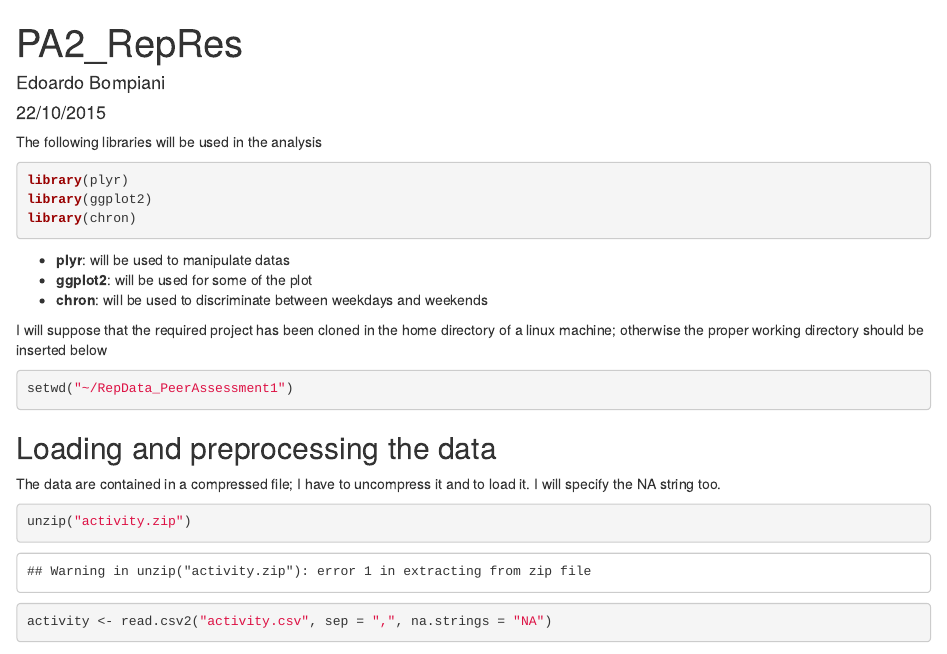
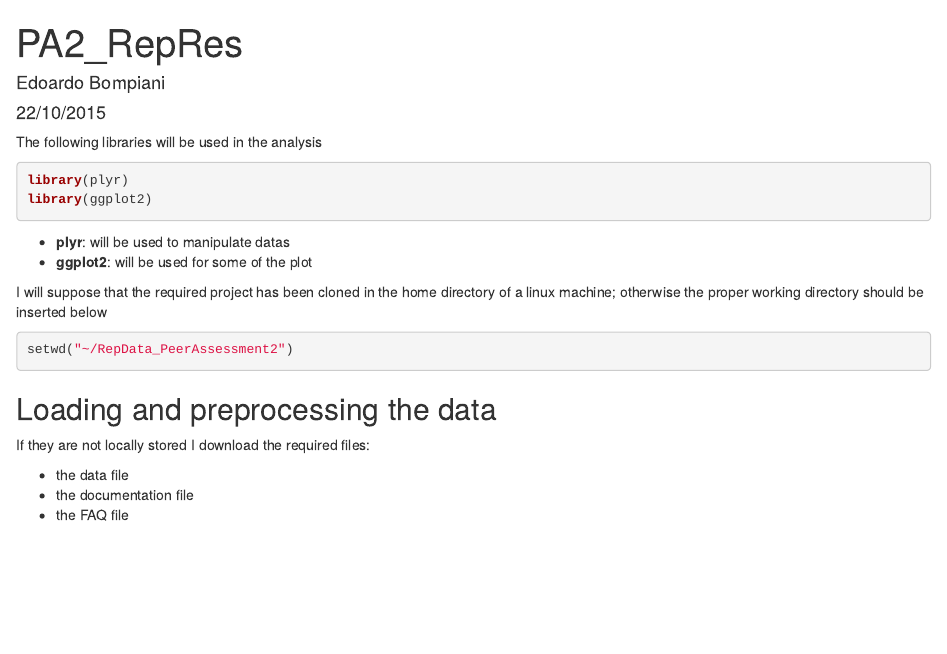
Before and after one commit to grimli/RepData_PeerAssessment2, an R Markdown document (PA2.Rmd): the page in a window 1100 px wide, from its top. Rendered offline with R 4.5, knitr and Pandoc, with nearby package versions; some code elsewhere in the file could not run offline.

Commit message:
added the required files

````diff
--- a/PA2.Rmd
+++ b/PA2.Rmd
@@ -12,25 +12,21 @@ The following libraries will be used in the analysis
 ```{r, echo=TRUE}
 library(plyr)
 library(ggplot2)
-library(chron)
 ```
 
 * **plyr**: will be used to manipulate datas
 * **ggplot2**: will be used for some of the plot
-* **chron**: will be used to discriminate between weekdays and weekends
 
 I will suppose that the required project has been cloned in the home
 directory of a linux machine; otherwise the proper working directory should be inserted below
 
 ```{r, echo=TRUE}
-setwd("~/RepData_PeerAssessment1")
+setwd("~/RepData_PeerAssessment2")
 ```
 
 ## Loading and preprocessing the data
-The data are contained in a compressed file; I have to uncompress it and to load it. I will specify the NA string too.
+If they are not locally stored I download the required files:
 
-```{r, echo=TRUE}
-unzip("activity.zip")
-
-activity <- read.csv2("activity.csv", sep = ",", na.strings = "NA")
-```
+* the data file
+* the documentation file
+* the FAQ file
````
Also changed, not shown: PA2.html (added).
